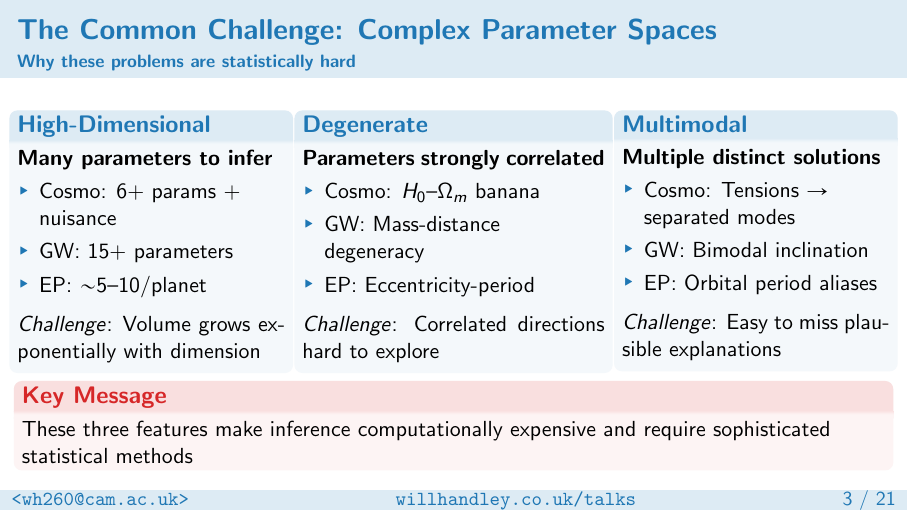
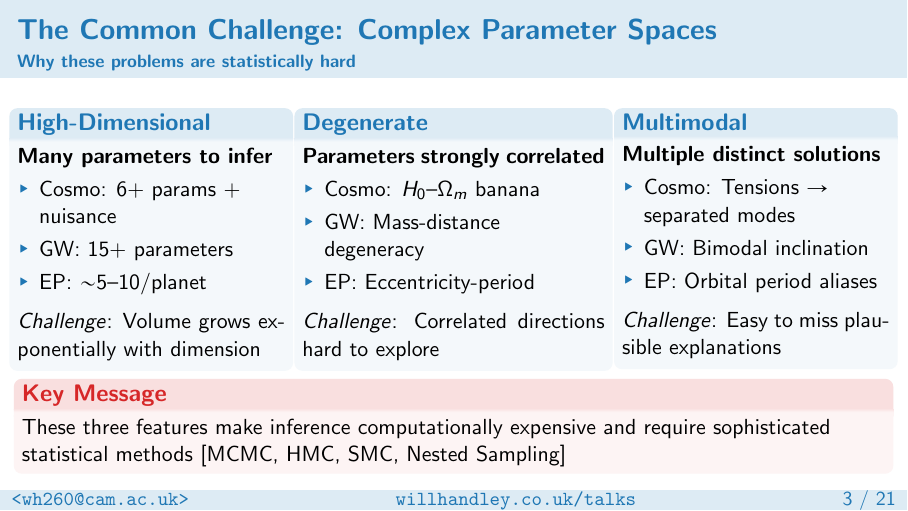
Before and after one commit to williamjameshandley/talks, LaTeX slides (will_handley.tex): page 4 of 69. Compiled offline with pdfLaTeX.

Commit message:
Add list of statistical methods to Common Challenge slide
Explicitly name MCMC, HMC, SMC, and Nested Sampling as examples of
sophisticated statistical methods required for challenging inference problems.

Co-Authored-By: Claude Opus 4.5 <noreply@anthropic.com>

```diff
--- a/will_handley.tex
+++ b/will_handley.tex
@@ -140,7 +140,7 @@
     \end{columns}
     \vspace{-3pt}
     \begin{alertblock}{Key Message}
-        These three features make inference computationally expensive and require sophisticated statistical methods
+        These three features make inference computationally expensive and require sophisticated statistical methods [MCMC, HMC, SMC, Nested Sampling]
     \end{alertblock}
 \end{frame}
 
```
